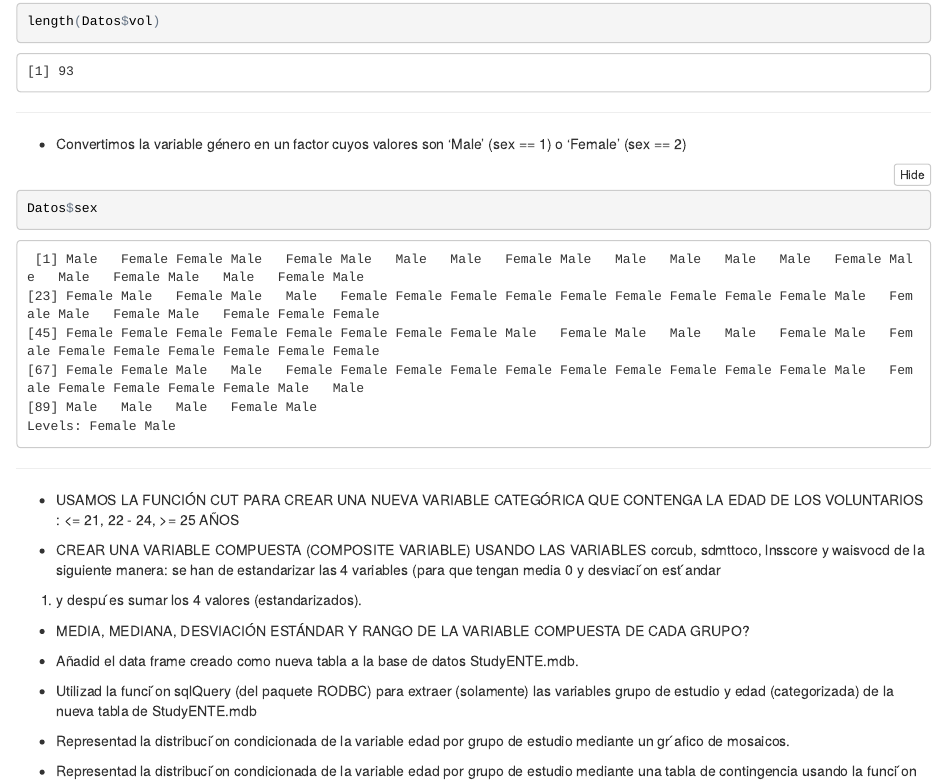
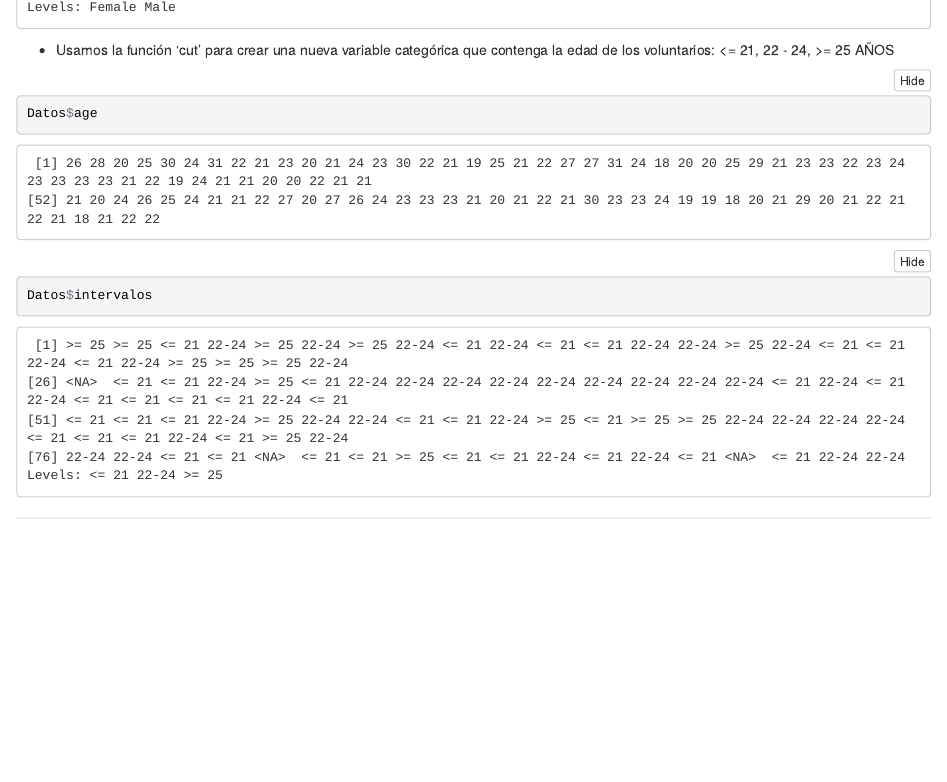
Before and after one commit to MGijon/R-Notebook-s, an R Markdown document (INIM_Drogadicción.Rmd): the page in a window 1100 px wide, from 2770 px down before the commit and from 3180 px down after it. The pictures show the output file INIM_Drogadicción.nb.html that the author committed with the source, opened offline.

Commit message:
updated
otro apartado completado

````diff
--- a/INIM_Drogadicción.Rmd
+++ b/INIM_Drogadicción.Rmd
@@ -84,10 +84,19 @@ head(Datos)
 Datos$sex <- as.factor(Datos$sex)
 ```
 
+* Usamos la función 'cut' para crear una nueva variable categórica que contenga la edad de los voluntarios: <= 21, 22 - 24, >= 25 AÑOS
+
+```{r}
+Datos$intervalos <- cut(Datos$age, breaks = c( min(Datos$age), 21, 25, max(Datos$age) ), labels = c('<= 21', '22-24', '>= 25' ))
+Datos$age
+```
+
+```{r}
+Datos$intervalos
+```
 
 
 ***
-* USAMOS LA FUNCIÓN CUT PARA CREAR UNA NUEVA VARIABLE CATEGÓRICA QUE CONTENGA LA EDAD DE LOS VOLUNTARIOS : <= 21, 22 - 24, >= 25 AÑOS
 
 * CREAR UNA VARIABLE COMPUESTA (COMPOSITE VARIABLE) USANDO LAS VARIABLES corcub, sdmttoco, lnsscore y waisvocd
 de la siguiente manera: se han de estandarizar las 4 variables (para que tengan media 0 y desviaci ́on est ́andar
````
Also changed, not shown: INIM_Drogadicción.nb.html.
